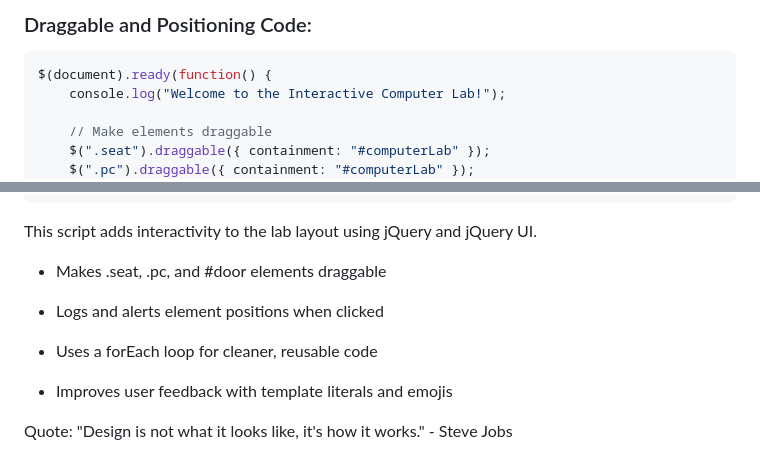
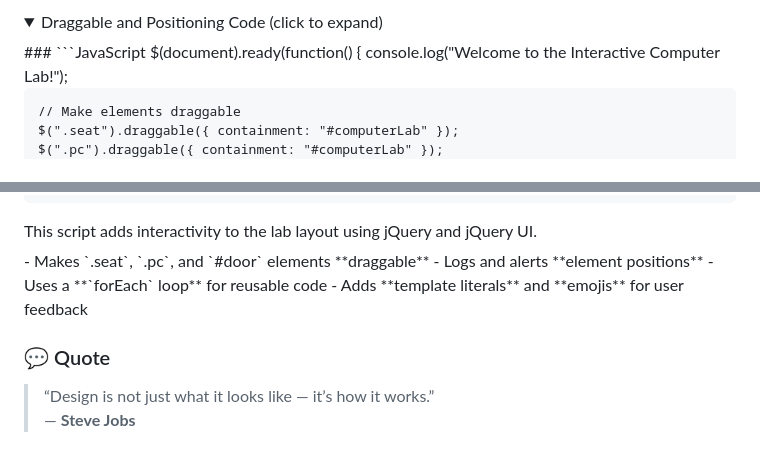
Before and after one commit to gageb3/gageb3, a Markdown page: docs/README.md, 2 parts joined by grey strips. Rendered like a GitHub page; folded sections open.

````diff
--- a/docs/README.md
+++ b/docs/README.md
@@ -72,5 +71,6 @@ Features:
 
-### Draggable and Positioning Code:
+<details>
+### <summary>Draggable and Positioning Code (click to expand)</summary>
 ```JavaScript
 $(document).ready(function() {
     console.log("Welcome to the Interactive Computer Lab!");
@@ -122,14 +122,12 @@ $(function () {
 });
 ```
 <summary>This script adds interactivity to the lab layout using jQuery and jQuery UI.</summary>
+- Makes `.seat`, `.pc`, and `#door` elements **draggable**
+- Logs and alerts **element positions**
+- Uses a **`forEach` loop** for reusable code
+- Adds **template literals** and **emojis** for user feedback
+</details>
 
-- Makes .seat, .pc, and #door elements draggable
-
-- Logs and alerts element positions when clicked
-
-- Uses a forEach loop for cleaner, reusable code
-
-- Improves user feedback with template literals and emojis
-</detail>
-
-Quote: "Design is not what it looks like, it's how it works." - Steve Jobs
+### 💬 Quote
+> “Design is not just what it looks like — it’s how it works.”
+> — **Steve Jobs**
````
Also changed, not shown: other parts of docs/README.md (+0 -1 lines).
